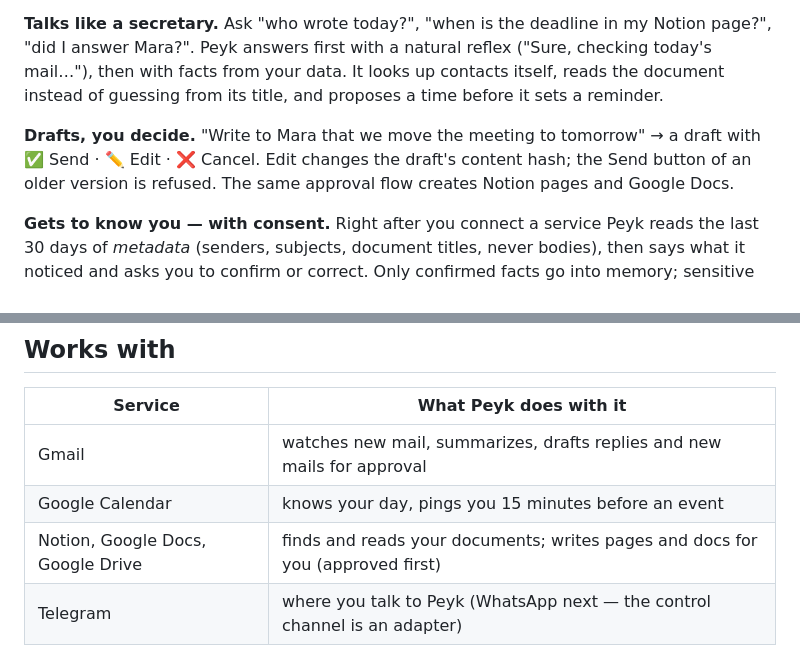
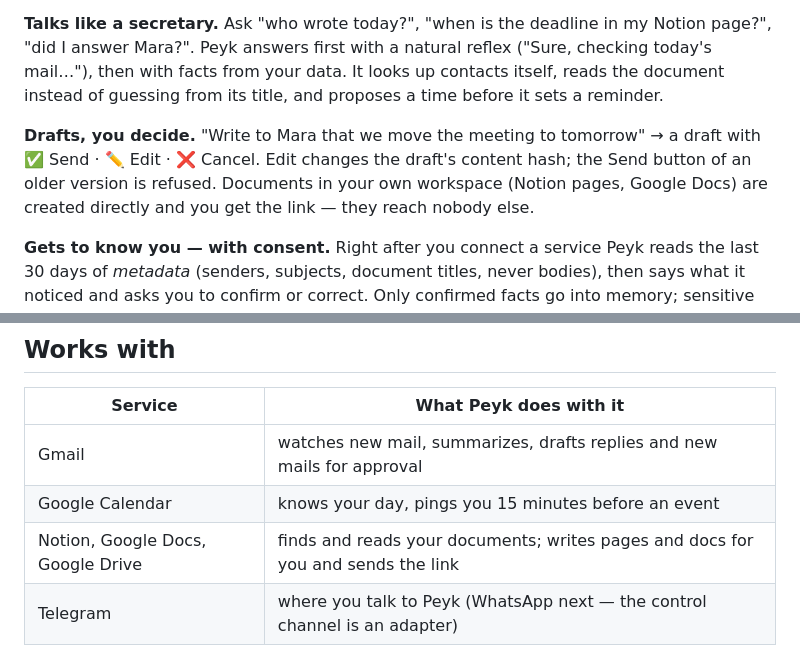
Before and after one commit to akcware/peyk, a Markdown page: README.md, 2 parts joined by grey strips. GitHub-like rendering.

Commit message:
README: own documents are created directly

```diff
--- a/README.md
+++ b/README.md
@@ -36,8 +36,8 @@ data. It looks up contacts itself, reads the document instead of guessing from i
 before it sets a reminder.
 
 **Drafts, you decide.** "Write to Mara that we move the meeting to tomorrow" → a draft with ✅ Send · ✏️ Edit ·
-❌ Cancel. Edit changes the draft's content hash; the Send button of an older version is refused. The same
-approval flow creates Notion pages and Google Docs.
+❌ Cancel. Edit changes the draft's content hash; the Send button of an older version is refused. Documents in
+your own workspace (Notion pages, Google Docs) are created directly and you get the link — they reach nobody else.
 
 **Gets to know you — with consent.** Right after you connect a service Peyk reads the last 30 days of
 *metadata* (senders, subjects, document titles, never bodies), then says what it noticed and asks you to confirm
@@ -52,7 +52,7 @@ everything it holds about you.
 |---|---|
 | Gmail | watches new mail, summarizes, drafts replies and new mails for approval |
 | Google Calendar | knows your day, pings you 15 minutes before an event |
-| Notion, Google Docs, Google Drive | finds and reads your documents; writes pages and docs for you (approved first) |
+| Notion, Google Docs, Google Drive | finds and reads your documents; writes pages and docs for you and sends the link |
 | Telegram | where you talk to Peyk (WhatsApp next — the control channel is an adapter) |
 
 Auth and triggers go through [Composio](https://composio.dev); Peyk never sees your Google or Notion password.
```
